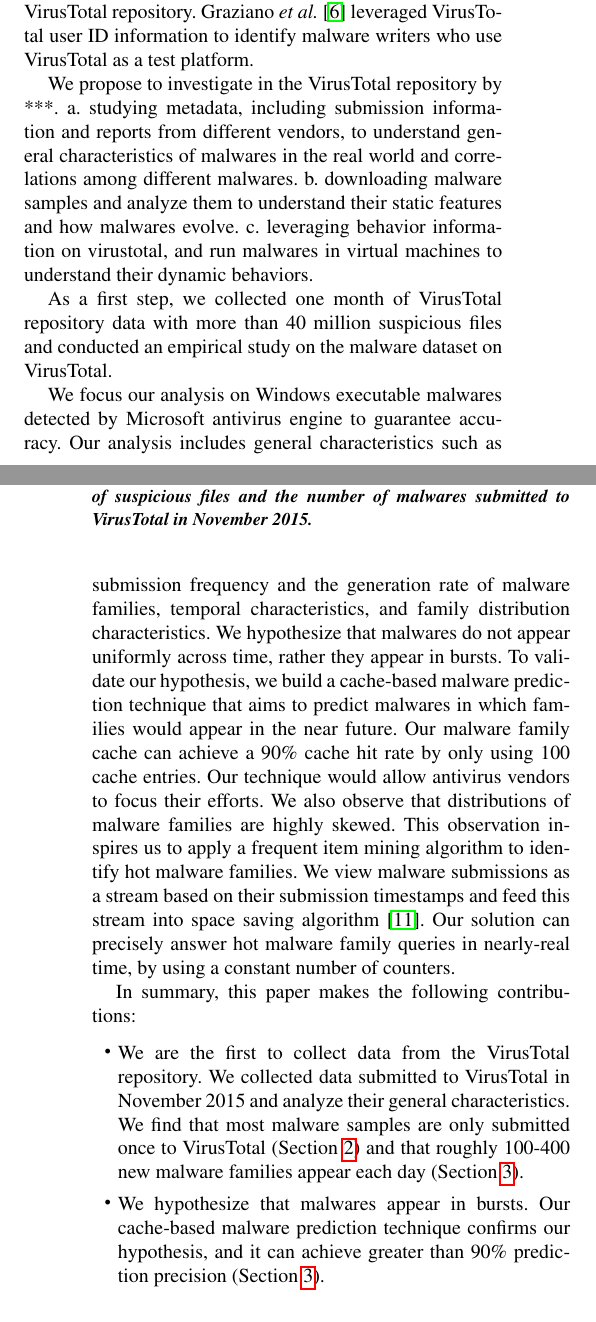
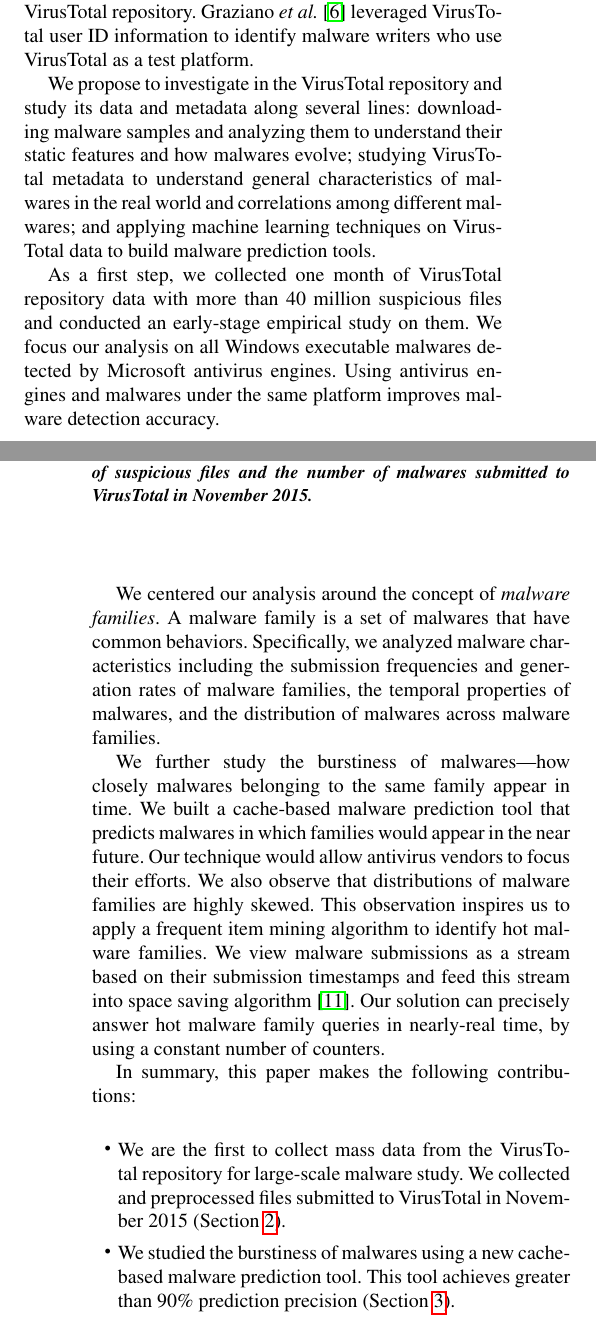
Before and after one commit to songlh/bigsecurity, a LaTeX paper (paper/main.tex, which reads paper/section/0_intro.tex): two parts of the columns of pages 1 and 2 of 7, joined at a grey line, cut so that both start at the same text. Compiled offline with pdfLaTeX; a missing font is replaced by an installed copy or a similar font.

Commit message:
finish first pass of sec 1, still needs editing

```diff
--- a/paper/section/0_intro.tex
+++ b/paper/section/0_intro.tex
@@ -75,29 +76,38 @@ and false positives in their products.
 However, they only use VirusTotal to examine suspicious files separately,
 and do not consider correlations among different suspicious files.
 In academia, only until recent did researchers begin to pay attention to mining the VirusTotal repository.
-Graziano \textit{et al.}~\cite{neeles} leveraged VirusTotal user ID information to identify malware writers
+Graziano \etal~\cite{neeles} leveraged VirusTotal user ID information to identify malware writers
 who use VirusTotal as a test platform.
 
-We propose to investigate in the VirusTotal repository by ***.
-a. studying metadata, including submission information and reports from different vendors,
-to understand general characteristics of malwares in the real world and correlations among different malwares.
-b. downloading malware samples and analyze them to understand their static features and how malwares evolve.
-c. leveraging behavior information on virustotal, and run malwares in virtual machines to understand their dynamic behaviors.
-%I do not quite understand what you want to put here
+We propose to investigate in the VirusTotal repository
+and study its data and metadata along several lines:
+downloading malware samples and analyzing them to understand their static features and how malwares evolve;
+studying VirusTotal metadata %including submission information and reports from different vendors,
+to understand general characteristics of malwares in the real world and correlations among different malwares;
+and applying machine learning techniques on VirusTotal data to build malware prediction tools.
+%leveraging behavior information on virustotal, and run malwares in virtual machines to understand their dynamic behaviors.
 
 As a first step, we collected one month of VirusTotal repository data with more than 40 million suspicious files
-and conducted an empirical study on the malware dataset on VirusTotal.
+and conducted an early-stage empirical study on them.
 %An empirical study is the prerequisite to conduct data mining on VirusTotal.
 %We first collect more than 40 million suspicious file submissions from VirusTotal.
+% this para needs total rewriting
+We focus our analysis on all Windows executable malwares detected by Microsoft
+antivirus engines.
+Using antivirus engines and malwares under the same platform improves malware detection accuracy.
 
-% this para needs total rewriting
-We focus our analysis on Windows executable malwares detected by Microsoft
-antivirus engine to guarantee accuracy.
-Our analysis includes general characteristics such as submission frequency and the generation rate of malware families,
-temporal characteristics, and family distribution characteristics.
-We hypothesize that malwares do not appear uniformly across time, rather they appear in bursts.
-To validate our hypothesis, we build a cache-based malware prediction technique that aims to predict malwares in which families would appear in the near future.
-Our malware family cache can achieve a 90\% cache hit rate by only using 100 cache entries.
+We centered our analysis around the concept of {\em malware families}.
+A malware family is a set of malwares that have common behaviors.
+Specifically, we analyzed malware characteristics including
+the submission frequencies and generation rates of malware families,
+the temporal properties of malwares,
+and the distribution of malwares across malware families.
+
+%%% the following para needs total rewrite
+We further study the burstiness of malwares---how closely malwares belonging to the same family appear in time. %%% is this def correct?
+%%% I don't understand the following sentence
+We built a cache-based malware prediction tool that predicts malwares in which families would appear in the near future.
+%Our malware family cache can achieve a 90\% cache hit rate by only using 100 cache entries.
 Our technique would allow antivirus vendors to focus their efforts.
 We also observe that distributions of malware families are highly skewed.
 This observation inspires us to apply a frequent item mining algorithm to
@@ -112,13 +122,13 @@ In summary, this paper makes the following contributions:
 
 \begin{itemize}
 
-\item We are the first to collect data from the VirusTotal repository.
-We collected data submitted to VirusTotal in November 2015
-and analyze their general characteristics.
-We find that most malware samples are only submitted once to VirusTotal (Section~\ref{sec:meth})
-and that roughly 100-400 new malware families appear each day (Section~\ref{sec:temporal}).
+\item We are the first to collect mass data from the VirusTotal repository for large-scale malware study.
+We collected and preprocessed files submitted to VirusTotal in November 2015 (Section~\ref{sec:meth}).
+%and analyzed their general characteristics.
+%We find that most malware files are only submitted once to VirusTotal (Section~\ref{sec:meth})
+%and that roughly 100-400 new malware families appear each day (Section~\ref{sec:temporal}).
 
+\item We studied the burstiness of malwares using a new
+cache-based malware prediction tool.
+This tool achieves greater than 90\% prediction precision (Section~\ref{sec:temporal}).
 
-\item We hypothesize that malwares appear in bursts.
-Our cache-based malware prediction technique confirms our hypothesis,
-and it can achieve greater than 90\% prediction precision (Section~\ref{sec:temporal}).
```
Also changed, not shown: paper/macros.tex (+5 -0 lines), paper/section/0_intro.tex (24 more changed lines).
